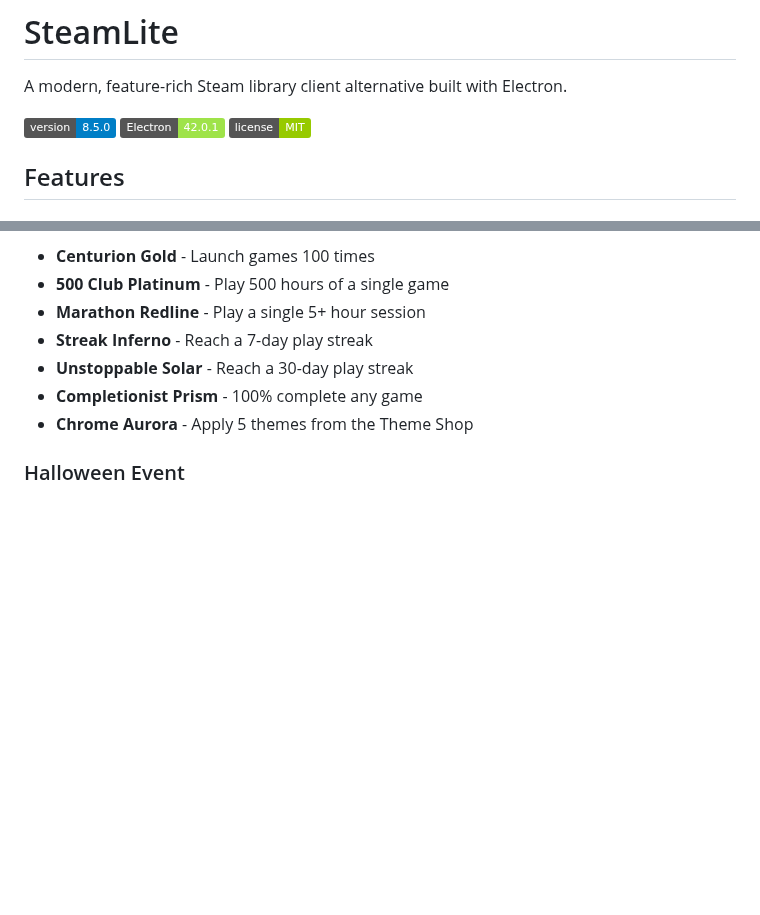
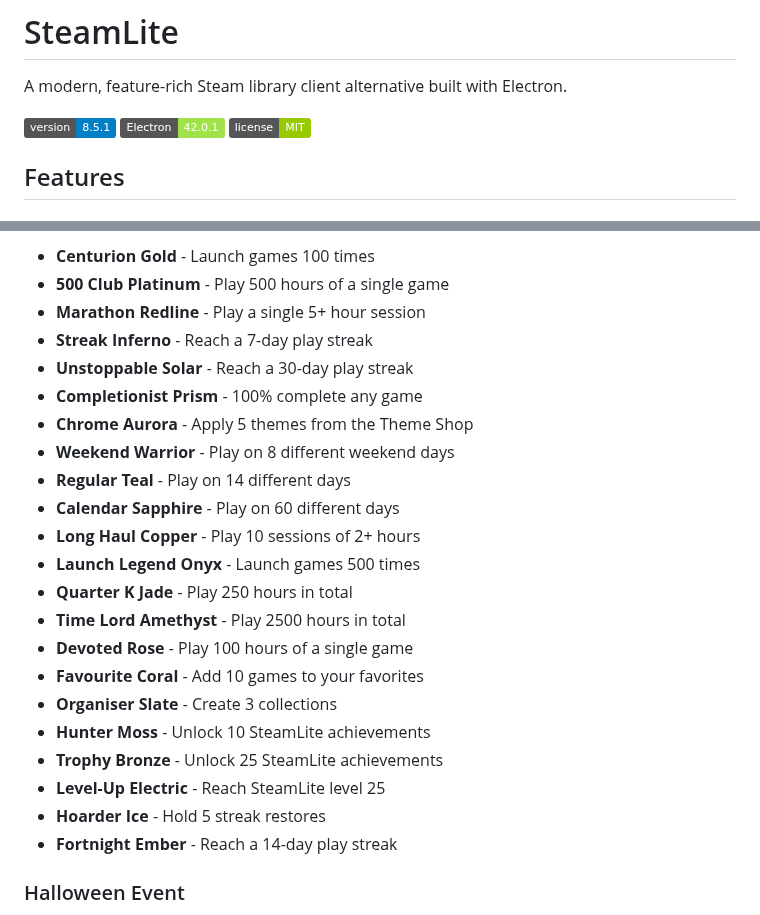
Before and after one commit to imnotfisy/SteamLite, a Markdown page: README.md, 2 parts joined by grey strips. Drawn GitHub-style; badges without logos; blank space fills up the shorter version.

Commit message:
README for 8.5.1

```diff
--- a/README.md
+++ b/README.md
@@ -2,7 +2,7 @@
 
 A modern, feature-rich Steam library client alternative built with Electron.
 
-![SteamLite Version](https://img.shields.io/badge/version-8.5.0-blue)
+![SteamLite Version](https://img.shields.io/badge/version-8.5.1-blue)
 ![Electron](https://img.shields.io/badge/Electron-42.0.1-9FE349)
 ![License](https://img.shields.io/badge/license-MIT-green)
 
@@ -142,6 +142,21 @@ Some themes are unlocked by completing SteamLite achievements:
 - **Unstoppable Solar** - Reach a 30-day play streak
 - **Completionist Prism** - 100% complete any game
 - **Chrome Aurora** - Apply 5 themes from the Theme Shop
+- **Weekend Warrior** - Play on 8 different weekend days
+- **Regular Teal** - Play on 14 different days
+- **Calendar Sapphire** - Play on 60 different days
+- **Long Haul Copper** - Play 10 sessions of 2+ hours
+- **Launch Legend Onyx** - Launch games 500 times
+- **Quarter K Jade** - Play 250 hours in total
+- **Time Lord Amethyst** - Play 2500 hours in total
+- **Devoted Rose** - Play 100 hours of a single game
+- **Favourite Coral** - Add 10 games to your favorites
+- **Organiser Slate** - Create 3 collections
+- **Hunter Moss** - Unlock 10 SteamLite achievements
+- **Trophy Bronze** - Unlock 25 SteamLite achievements
+- **Level-Up Electric** - Reach SteamLite level 25
+- **Hoarder Ice** - Hold 5 streak restores
+- **Fortnight Ember** - Reach a 14-day play streak
 
 ### Halloween Event
 
```
